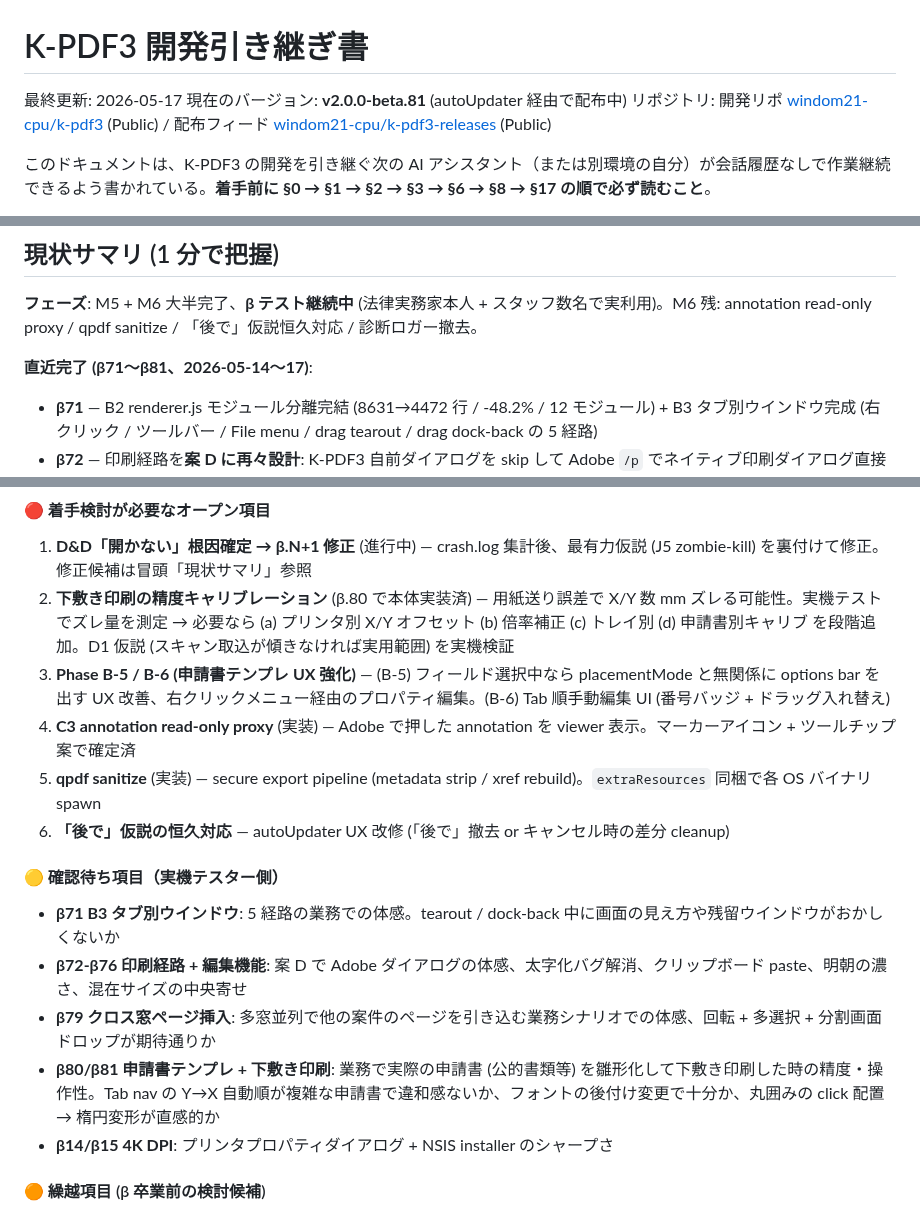
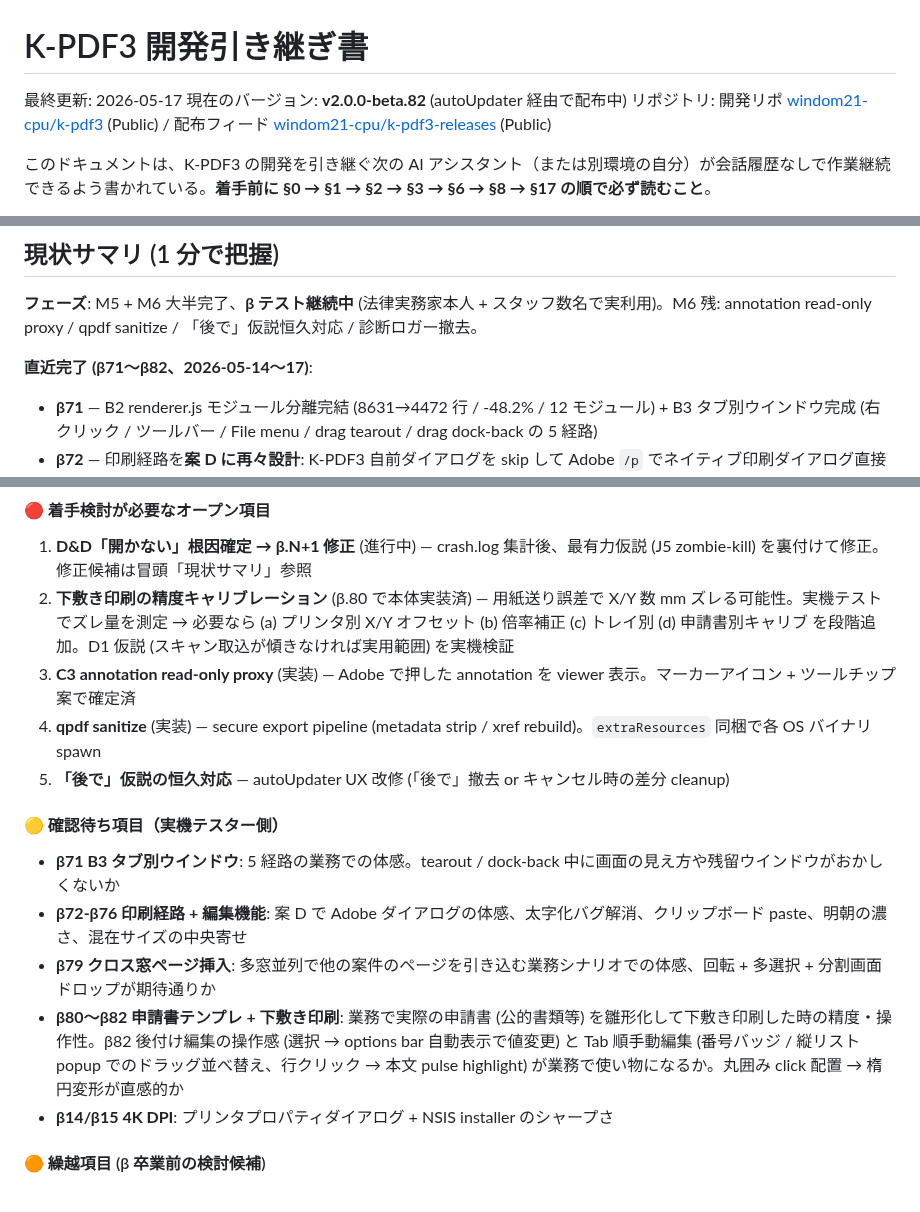
Before and after one commit to windom21-cpu/k-pdf3, a Markdown page: HANDOVER.md, 3 parts joined by grey strips. Drawn GitHub-style.

```diff
--- a/HANDOVER.md
+++ b/HANDOVER.md
@@ -1,7 +1,7 @@
 # K-PDF3 開発引き継ぎ書
 
 最終更新: 2026-05-17
-現在のバージョン: **v2.0.0-beta.81** (autoUpdater 経由で配布中)
+現在のバージョン: **v2.0.0-beta.82** (autoUpdater 経由で配布中)
 リポジトリ: 開発リポ [windom21-cpu/k-pdf3](https://github.com/windom21-cpu/k-pdf3) (Public) / 配布フィード [windom21-cpu/k-pdf3-releases](https://github.com/windom21-cpu/k-pdf3-releases) (Public)
 
 このドキュメントは、K-PDF3 の開発を引き継ぐ次の AI アシスタント（または別環境の自分）が会話履歴なしで作業継続できるよう書かれている。**着手前に §0 → §1 → §2 → §3 → §6 → §8 → §17 の順で必ず読むこと**。
@@ -14,7 +14,7 @@
 
 **フェーズ**: M5 + M6 大半完了、**β テスト継続中** (法律実務家本人 + スタッフ数名で実利用)。M6 残: annotation read-only proxy / qpdf sanitize / 「後で」仮説恒久対応 / 診断ロガー撤去。
 
-**直近完了 (β71〜β81、2026-05-14〜17)**:
+**直近完了 (β71〜β82、2026-05-14〜17)**:
 - **β71** — B2 renderer.js モジュール分離完結 (8631→4472 行 / -48.2% / 12 モジュール) + B3 タブ別ウインドウ完成 (右クリック / ツールバー / File menu / drag tearout / drag dock-back の 5 経路)
 - **β72** — 印刷経路を**案 D に再々設計**: K-PDF3 自前ダイアログを skip して Adobe `/p` でネイティブ印刷ダイアログ直接起動。**FAX freeze バグ根治** (β54-β70 の構造的問題、Adobe `/t` silent flag が driver UI 抑止する仕様 + β70 SW_HIDE 併発が原因)。案 X 印刷キュー監視 (`Win32_PrintJob` PowerShell) で Pro DC を 3 秒バッファ後 auto-kill
 - **β73** — テキスト太字化バグ修正 (β34 の 0.03×fontSize overstroke を bold OFF 時 skip)。Adobe spawn の preamble を `Promise.all` で並列化 (~1 秒短縮)
@@ -632,17 +640,16 @@ npm run dev                        # electronmon (推奨、自動 reload。Wayla
 
 1. **D&D「開かない」根因確定 → β.N+1 修正** (進行中) — crash.log 集計後、最有力仮説 (J5 zombie-kill) を裏付けて修正。修正候補は冒頭「現状サマリ」参照
 2. **下敷き印刷の精度キャリブレーション** (β.80 で本体実装済) — 用紙送り誤差で X/Y 数 mm ズレる可能性。実機テストでズレ量を測定 → 必要なら (a) プリンタ別 X/Y オフセット (b) 倍率補正 (c) トレイ別 (d) 申請書別キャリブ を段階追加。D1 仮説 (スキャン取込が傾きなければ実用範囲) を実機検証
-3. **Phase B-5 / B-6 (申請書テンプレ UX 強化)** — (B-5) フィールド選択中なら placementMode と無関係に options bar を出す UX 改善、右クリックメニュー経由のプロパティ編集。(B-6) Tab 順手動編集 UI (番号バッジ + ドラッグ入れ替え)
-4. **C3 annotation read-only proxy** (実装) — Adobe で押した annotation を viewer 表示。マーカーアイコン + ツールチップ案で確定済
-5. **qpdf sanitize** (実装) — secure export pipeline (metadata strip / xref rebuild)。`extraResources` 同梱で各 OS バイナリ spawn
-6. **「後で」仮説の恒久対応** — autoUpdater UX 改修 (「後で」撤去 or キャンセル時の差分 cleanup)
+3. **C3 annotation read-only proxy** (実装) — Adobe で押した annotation を viewer 表示。マーカーアイコン + ツールチップ案で確定済
+4. **qpdf sanitize** (実装) — secure export pipeline (metadata strip / xref rebuild)。`extraResources` 同梱で各 OS バイナリ spawn
+5. **「後で」仮説の恒久対応** — autoUpdater UX 改修 (「後で」撤去 or キャンセル時の差分 cleanup)
 
 #### 🟡 確認待ち項目（実機テスター側）
 
 - **β71 B3 タブ別ウインドウ**: 5 経路の業務での体感。tearout / dock-back 中に画面の見え方や残留ウインドウがおかしくないか
 - **β72-β76 印刷経路 + 編集機能**: 案 D で Adobe ダイアログの体感、太字化バグ解消、クリップボード paste、明朝の濃さ、混在サイズの中央寄せ
 - **β79 クロス窓ページ挿入**: 多窓並列で他の案件のページを引き込む業務シナリオでの体感、回転 + 多選択 + 分割画面ドロップが期待通りか
-- **β80/β81 申請書テンプレ + 下敷き印刷**: 業務で実際の申請書 (公的書類等) を雛形化して下敷き印刷した時の精度・操作性。Tab nav の Y→X 自動順が複雑な申請書で違和感ないか、フォントの後付け変更で十分か、丸囲みの click 配置 → 楕円変形が直感的か
+- **β80〜β82 申請書テンプレ + 下敷き印刷**: 業務で実際の申請書 (公的書類等) を雛形化して下敷き印刷した時の精度・操作性。β82 後付け編集の操作感 (選択 → options bar 自動表示で値変更) と Tab 順手動編集 (番号バッジ / 縦リスト popup でのドラッグ並べ替え、行クリック → 本文 pulse highlight) が業務で使い物になるか。丸囲み click 配置 → 楕円変形が直感的か
 - **β14/β15 4K DPI**: プリンタプロパティダイアログ + NSIS installer のシャープさ
 
 #### 🟠 繰越項目 (β 卒業前の検討候補)
```
Also changed, not shown: other parts of HANDOVER.md (+20 -11 lines).
